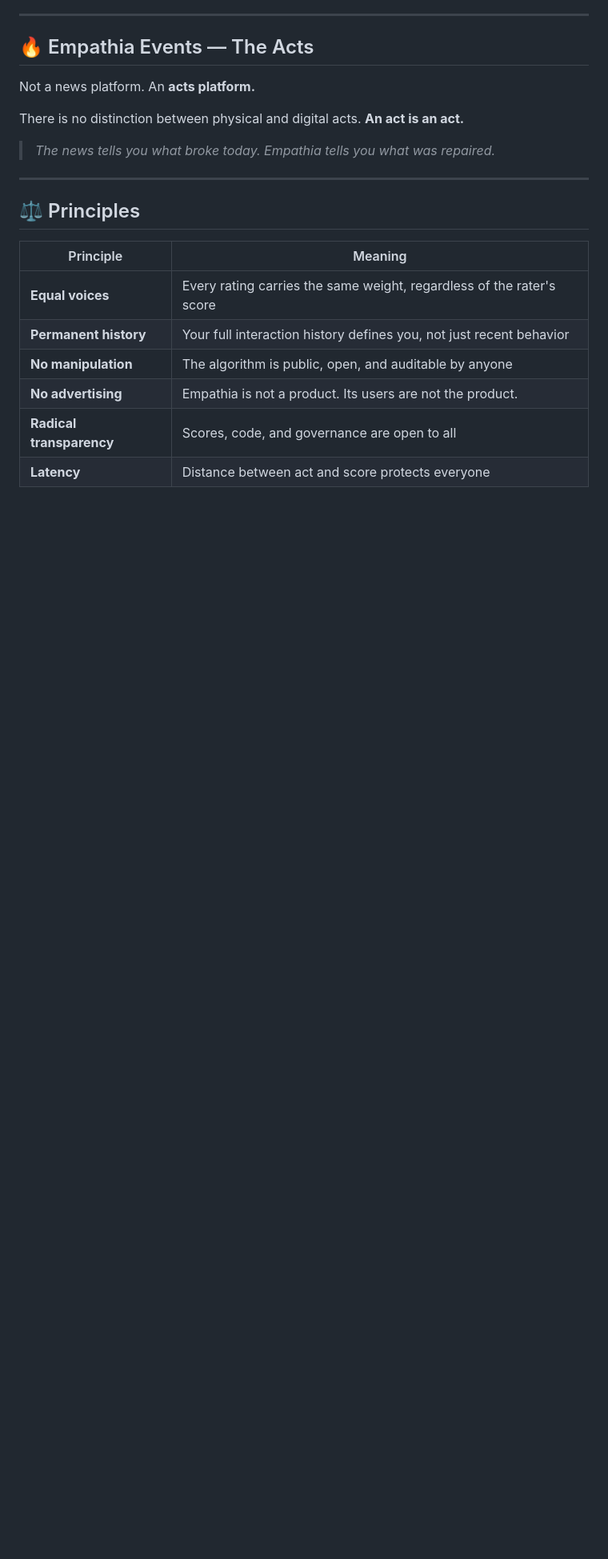
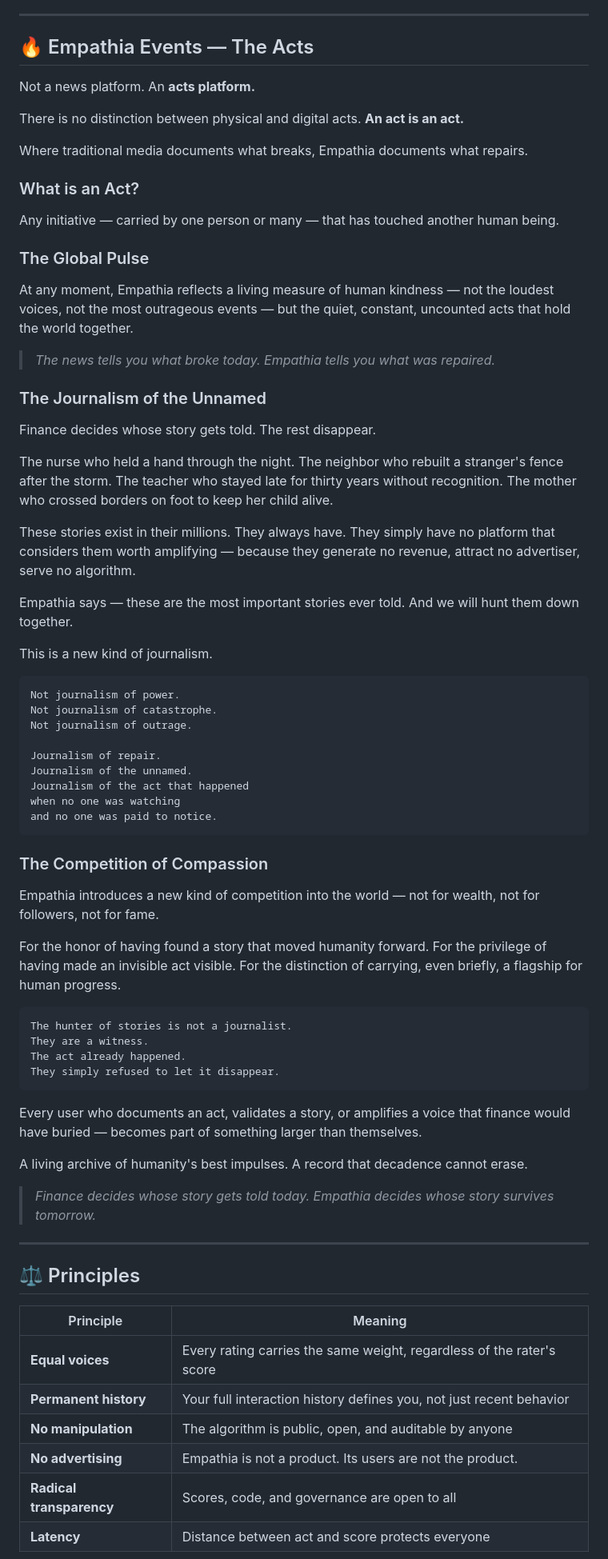
Before and after one commit to M-J-Delaunay/empathia, a Markdown page: README.md, the part around one of its changes. Shown at 80% size. Rendered like a GitHub page; blank space fills up the shorter version.

````diff
--- a/README.md
+++ b/README.md
@@ -439,7 +439,74 @@ Not a news platform. An **acts platform.**
 
 There is no distinction between physical and digital acts. **An act is an act.**
 
+Where traditional media documents what breaks, Empathia documents what repairs.
+
+### What is an Act?
+Any initiative — carried by one person or many — that has touched another human being.
+
+### The Global Pulse
+At any moment, Empathia reflects a living measure of human kindness —
+not the loudest voices, not the most outrageous events —
+but the quiet, constant, uncounted acts that hold the world together.
+
 > *The news tells you what broke today. Empathia tells you what was repaired.*
+
+### The Journalism of the Unnamed
+
+Finance decides whose story gets told.
+The rest disappear.
+
+The nurse who held a hand through the night.
+The neighbor who rebuilt a stranger's fence after the storm.
+The teacher who stayed late for thirty years without recognition.
+The mother who crossed borders on foot to keep her child alive.
+
+These stories exist in their millions. They always have.
+They simply have no platform that considers them worth amplifying —
+because they generate no revenue, attract no advertiser, serve no algorithm.
+
+Empathia says — these are the most important stories ever told.
+And we will hunt them down together.
+
+This is a new kind of journalism.
+
+```
+Not journalism of power.
+Not journalism of catastrophe.
+Not journalism of outrage.
+
+Journalism of repair.
+Journalism of the unnamed.
+Journalism of the act that happened
+when no one was watching
+and no one was paid to notice.
+```
+
+### The Competition of Compassion
+
+Empathia introduces a new kind of competition into the world —
+not for wealth, not for followers, not for fame.
+
+For the honor of having found a story that moved humanity forward.
+For the privilege of having made an invisible act visible.
+For the distinction of carrying, even briefly, a flagship for human progress.
+
+```
+The hunter of stories is not a journalist.
+They are a witness.
+The act already happened.
+They simply refused to let it disappear.
+```
+
+Every user who documents an act, validates a story, or amplifies a voice
+that finance would have buried —
+becomes part of something larger than themselves.
+
+A living archive of humanity's best impulses.
+A record that decadence cannot erase.
+
+> *Finance decides whose story gets told today.*
+> *Empathia decides whose story survives tomorrow.*
 
 ---
 
````
Also changed, not shown: other parts of README.md (+2 -2 lines).
